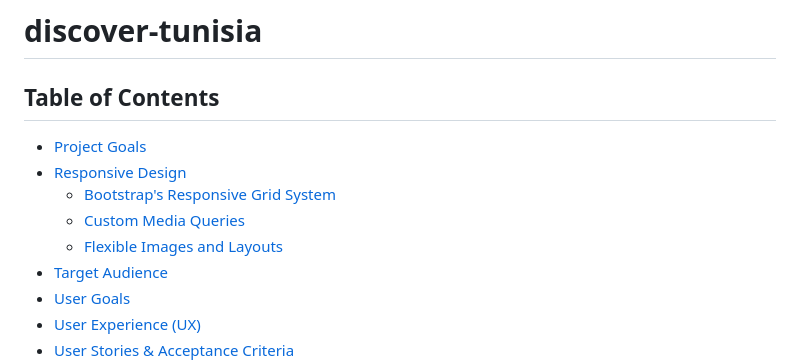
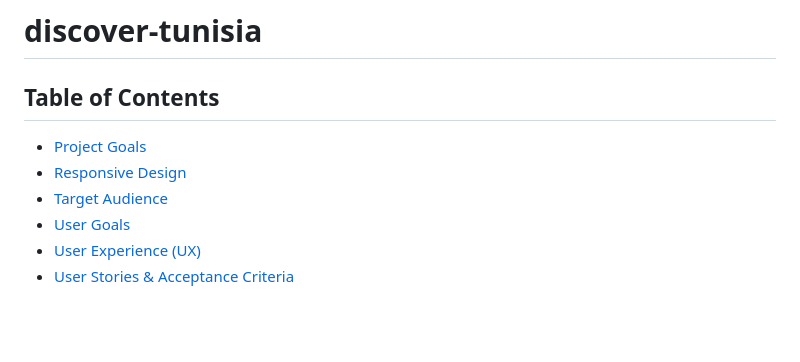
Before and after one commit to dev-by-ahlem/discover-tunisia, a Markdown page: README.md, the part around the change. GitHub-like rendering; blank space fills up the shorter version.

```diff
--- a/README.md
+++ b/README.md
@@ -3,9 +3,6 @@
 
 - [Project Goals](#project-goals)
 - [Responsive Design](#responsive-design)
-  - [Bootstrap's Responsive Grid System](#bootstraps-responsive-grid-system)
-  - [Custom Media Queries](#custom-media-queries)
-  - [Flexible Images and Layouts](#flexible-images-and-layouts)
 - [Target Audience](#target-audience)
 - [User Goals](#user-goals)
 - [User Experience (UX)](#user-experience-ux)
```
